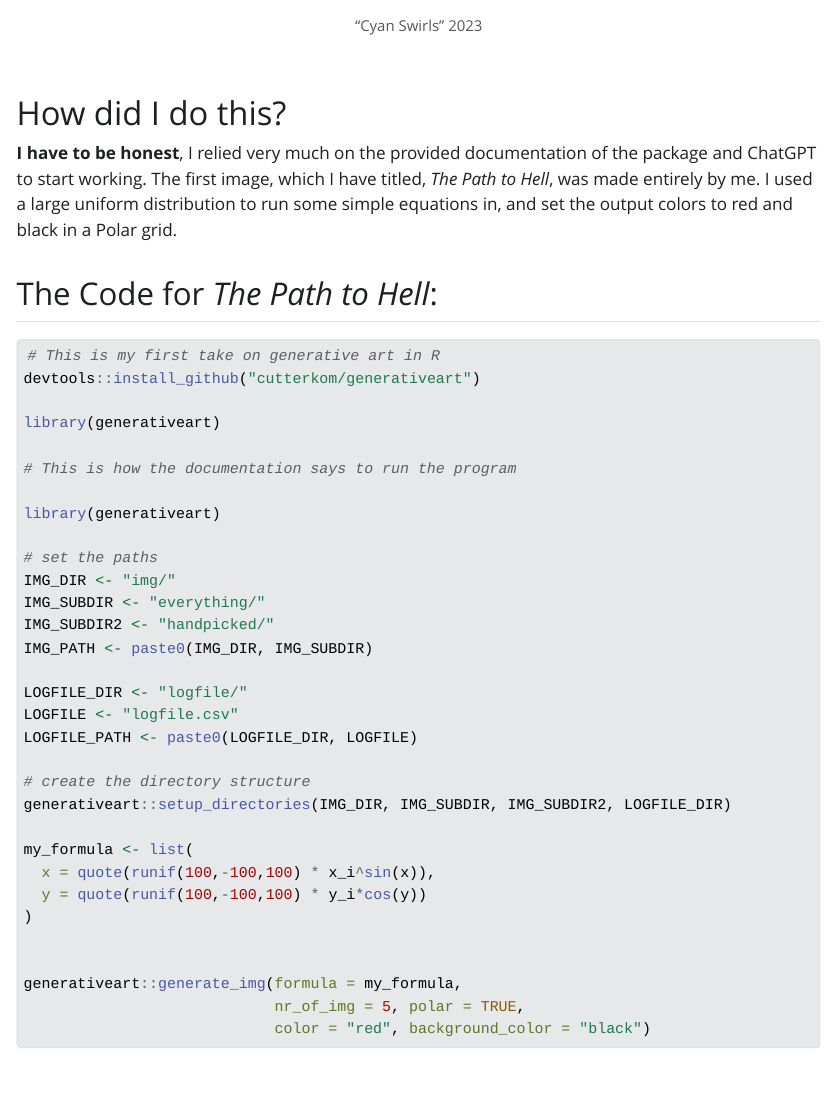
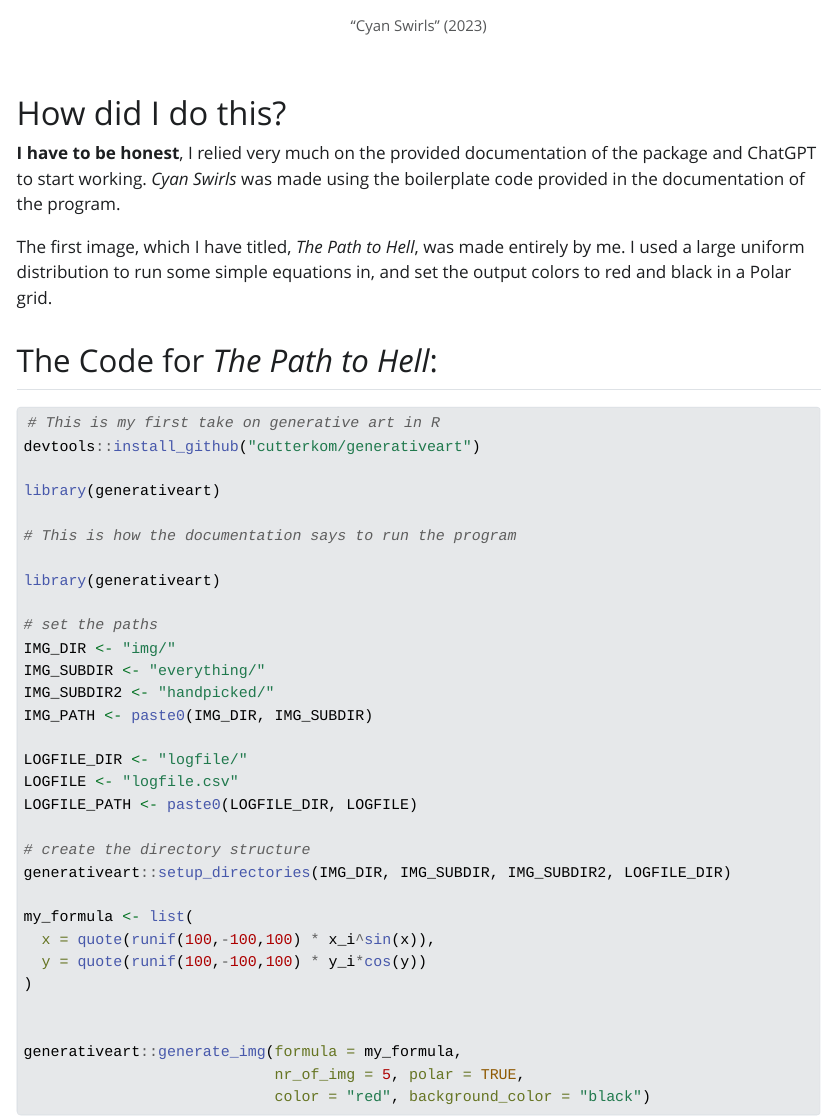
Before and after one commit to jd-dato/GenerativeArtProjects, a Quarto document (GenerativeArtProjects.qmd): the page in a window 1100 px wide, from 1960 px down. The pictures show the output file GenerativeArtProjects.html that the author committed with the source, opened offline; Quarto's library style sheets are replaced by a plain one without menus.

Commit message:
updates to fix some typos

```diff
--- a/GenerativeArtProjects.qmd
+++ b/GenerativeArtProjects.qmd
@@ -13,11 +13,13 @@ All of the below images were made entirely in R using the `generativeart` R Pack
 
 !["The Path to Hell" (2023)](images/2023-02-11-16-42_seed_5374.png){fig-align="center"}
 
-!["Cyan Swirls" 2023](images/2023-02-11-16-15_seed_7317.png)
+!["Cyan Swirls" (2023)](images/2023-02-11-16-15_seed_7317.png)
 
 # How did I do this?
 
-**I have to be honest**, I relied very much on the provided documentation of the package and ChatGPT to start working. The first image, which I have titled, *The Path to Hell*, was made entirely by me. I used a large uniform distribution to run some simple equations in, and set the output colors to red and black in a Polar grid.
+**I have to be honest**, I relied very much on the provided documentation of the package and ChatGPT to start working. *Cyan Swirls* was made using the boilerplate code provided in the documentation of the program.
+
+The first image, which I have titled, *The Path to Hell*, was made entirely by me. I used a large uniform distribution to run some simple equations in, and set the output colors to red and black in a Polar grid.
 
 ## The Code for *The Path to Hell*:
 
```
Also changed, not shown: GenerativeArtProjects.html, 1 other file.
